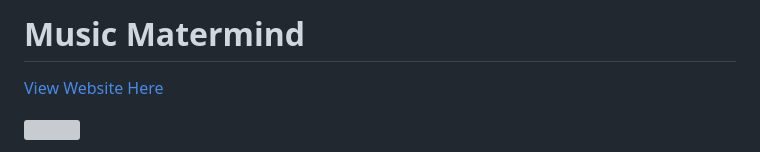
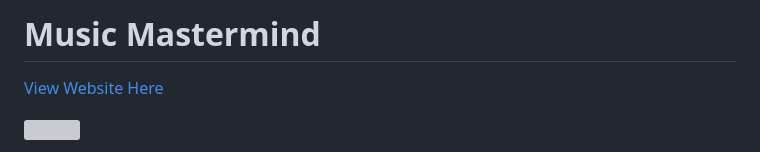
Before and after one commit to Stefka92/MusicQuiz, a Markdown page: README.md, the part around the change. GitHub-like rendering; grey boxes are pictures that could not be loaded.

```diff
--- a/README.md
+++ b/README.md
@@ -1,4 +1,4 @@
-# Music Matermind
+# Music Mastermind
 [View Website Here](https://stefka92.github.io/MusicQuiz/)
 
 ![](assets/images/responsivemain.jpg)
```
